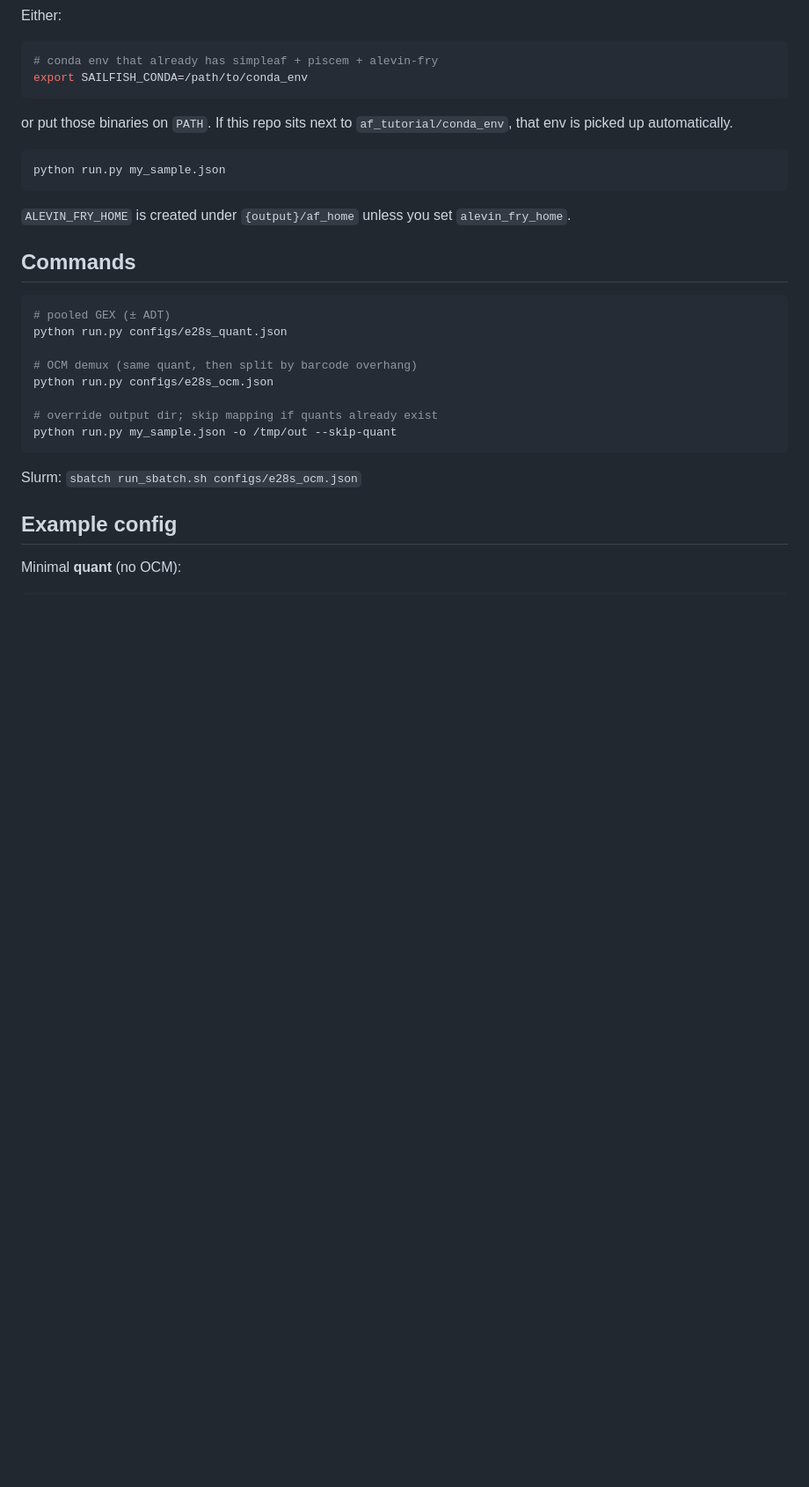
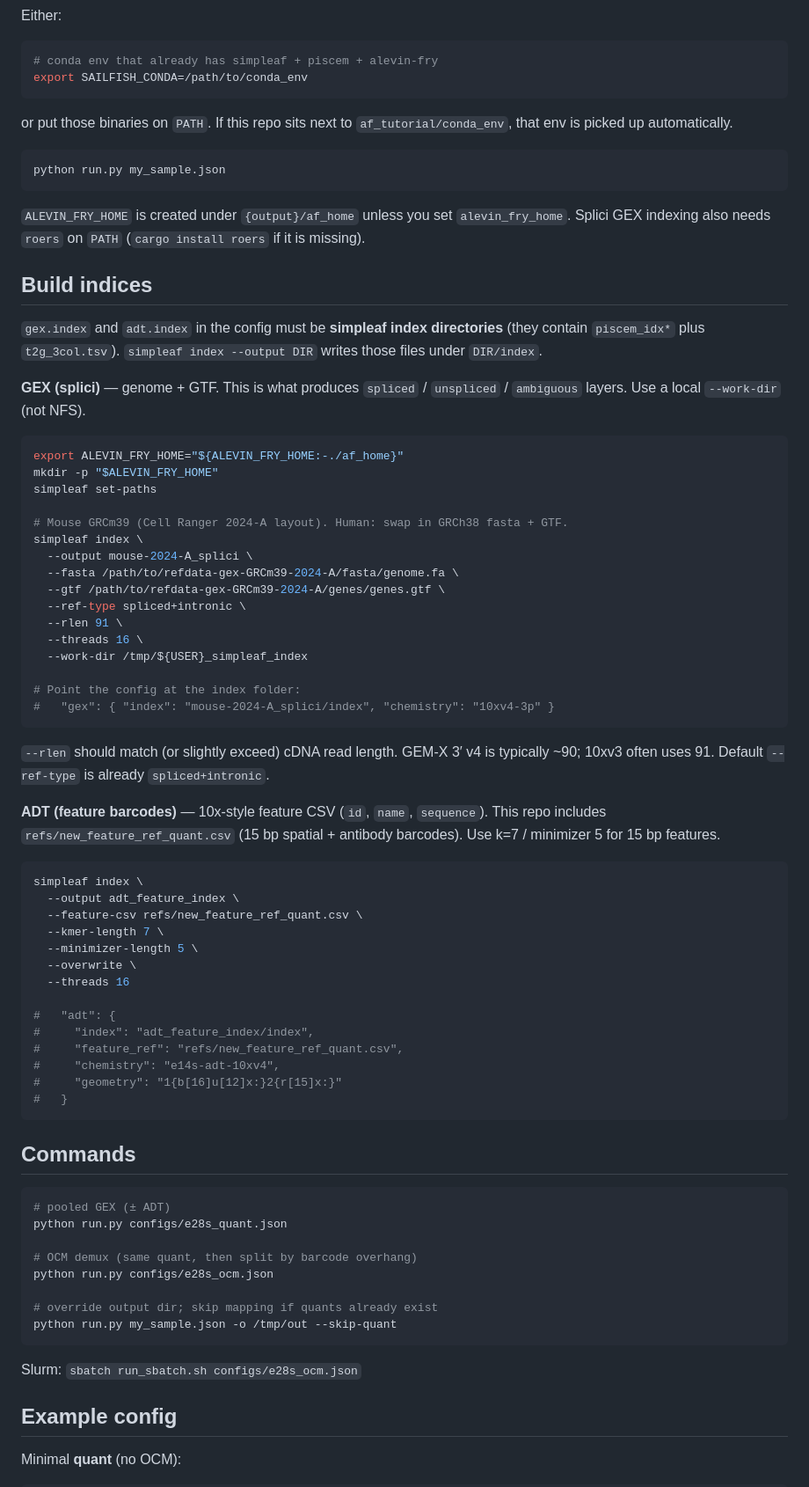
Before and after one commit to Koushul/sailfish, a Markdown page: README.md, the part around the change. Shown at 88% size. GitHub-like rendering; blank space fills up the shorter version.

Commit message:
Document simpleaf index commands for GEX splici and ADT features
README now shows how to build the index directories that gex.index and adt.index must point at.

````diff
--- a/README.md
+++ b/README.md
@@ -19,7 +19,53 @@ or put those binaries on `PATH`. If this repo sits next to `af_tutorial/conda_en
 python run.py my_sample.json
 ```
 
-`ALEVIN_FRY_HOME` is created under `{output}/af_home` unless you set `alevin_fry_home`.
+`ALEVIN_FRY_HOME` is created under `{output}/af_home` unless you set `alevin_fry_home`. Splici GEX indexing also needs `roers` on `PATH` (`cargo install roers` if it is missing).
+
+## Build indices
+
+`gex.index` and `adt.index` in the config must be **simpleaf index directories** (they contain `piscem_idx*` plus `t2g_3col.tsv`). `simpleaf index --output DIR` writes those files under `DIR/index`.
+
+**GEX (splici)** — genome + GTF. This is what produces `spliced` / `unspliced` / `ambiguous` layers. Use a local `--work-dir` (not NFS).
+
+```bash
+export ALEVIN_FRY_HOME="${ALEVIN_FRY_HOME:-./af_home}"
+mkdir -p "$ALEVIN_FRY_HOME"
+simpleaf set-paths
+
+# Mouse GRCm39 (Cell Ranger 2024-A layout). Human: swap in GRCh38 fasta + GTF.
+simpleaf index \
+  --output mouse-2024-A_splici \
+  --fasta /path/to/refdata-gex-GRCm39-2024-A/fasta/genome.fa \
+  --gtf /path/to/refdata-gex-GRCm39-2024-A/genes/genes.gtf \
+  --ref-type spliced+intronic \
+  --rlen 91 \
+  --threads 16 \
+  --work-dir /tmp/${USER}_simpleaf_index
+
+# Point the config at the index folder:
+#   "gex": { "index": "mouse-2024-A_splici/index", "chemistry": "10xv4-3p" }
+```
+
+`--rlen` should match (or slightly exceed) cDNA read length. GEM-X 3′ v4 is typically ~90; 10xv3 often uses 91. Default `--ref-type` is already `spliced+intronic`.
+
+**ADT (feature barcodes)** — 10x-style feature CSV (`id`, `name`, `sequence`). This repo includes `refs/new_feature_ref_quant.csv` (15 bp spatial + antibody barcodes). Use k=7 / minimizer 5 for 15 bp features.
+
+```bash
+simpleaf index \
+  --output adt_feature_index \
+  --feature-csv refs/new_feature_ref_quant.csv \
+  --kmer-length 7 \
+  --minimizer-length 5 \
+  --overwrite \
+  --threads 16
+
+#   "adt": {
+#     "index": "adt_feature_index/index",
+#     "feature_ref": "refs/new_feature_ref_quant.csv",
+#     "chemistry": "e14s-adt-10xv4",
+#     "geometry": "1{b[16]u[12]x:}2{r[15]x:}"
+#   }
+```
 
 ## Commands
 
````
